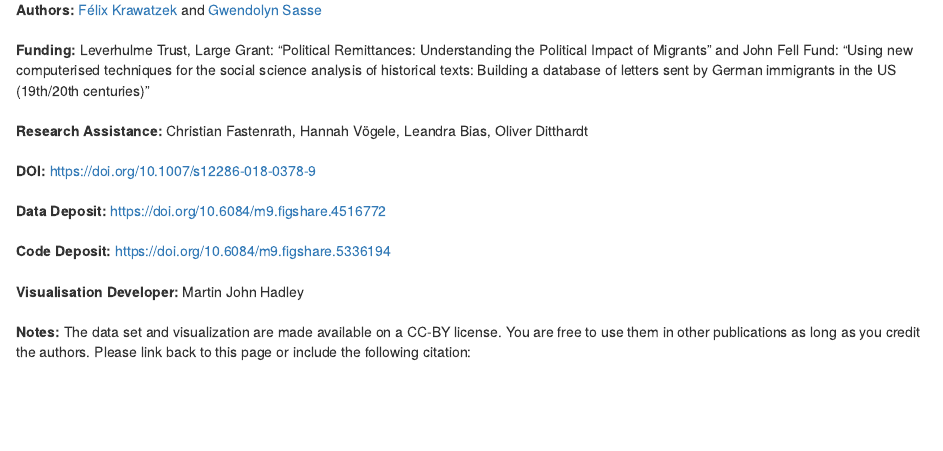
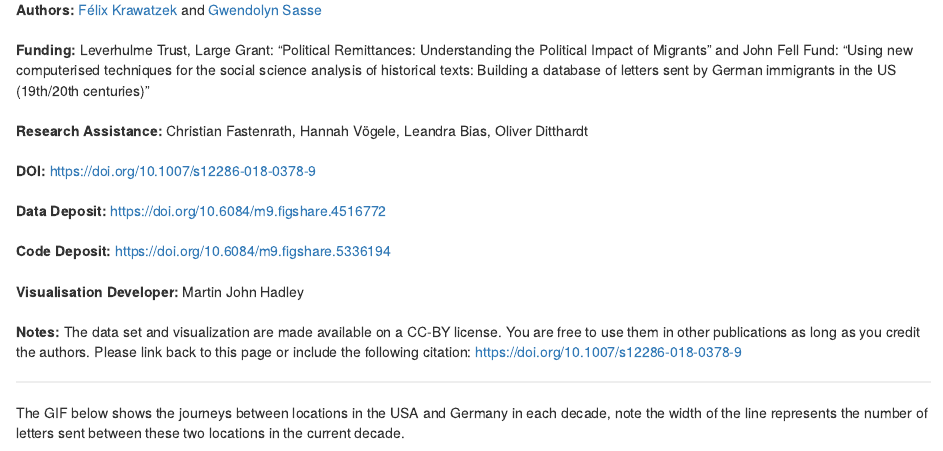
Before and after one commit to charliejhadley/idn_germanmigrantletters, an R Markdown document (_shiny-app/tab_about.Rmd): the page in a window 1100 px wide, from 120 px down. Rendered offline with R 4.5, knitr and Pandoc, with nearby package versions.

Commit message:
Added GIF to welcome page

```diff
--- a/_shiny-app/tab_about.Rmd
+++ b/_shiny-app/tab_about.Rmd
@@ -25,9 +25,14 @@ The Forschungsbibliothek Gotha holds most of the letters in hard copy along with
 <b>Visualisation Developer:</b> Martin John Hadley
 <br/>
 <br/>
-<b>Notes:</b> The data set and visualization are made available on a CC-BY license. You are free to use them in other publications as long as you credit the authors. Please link back to this page or include the following citation:
+<b>Notes:</b> The data set and visualization are made available on a CC-BY license. You are free to use them in other publications as long as you credit the authors. Please link back to this page or include the following citation: https://doi.org/10.1007/s12286-018-0378-9
 <br/>
+<hr>
 
+The GIF below shows the journeys between locations in the USA and Germany in each decade, note the width of the line represents the number of letters sent between these two locations in the current decade.
+
+<center><img src='with_fin_letter-journies__1810-1960_cumulative-FALSE_gif.gif' style="max-width:600px" width="100%"></img></center>
+<hr>
 <center><img src="images/uni-oxford-logo.png" style="padding: 28px"/>
 <img src="images/leverhulme-trust.jpg" style="padding: 28px" width="300px"/>
 
```
Also changed, not shown: _shiny-app/tab_about.md.
